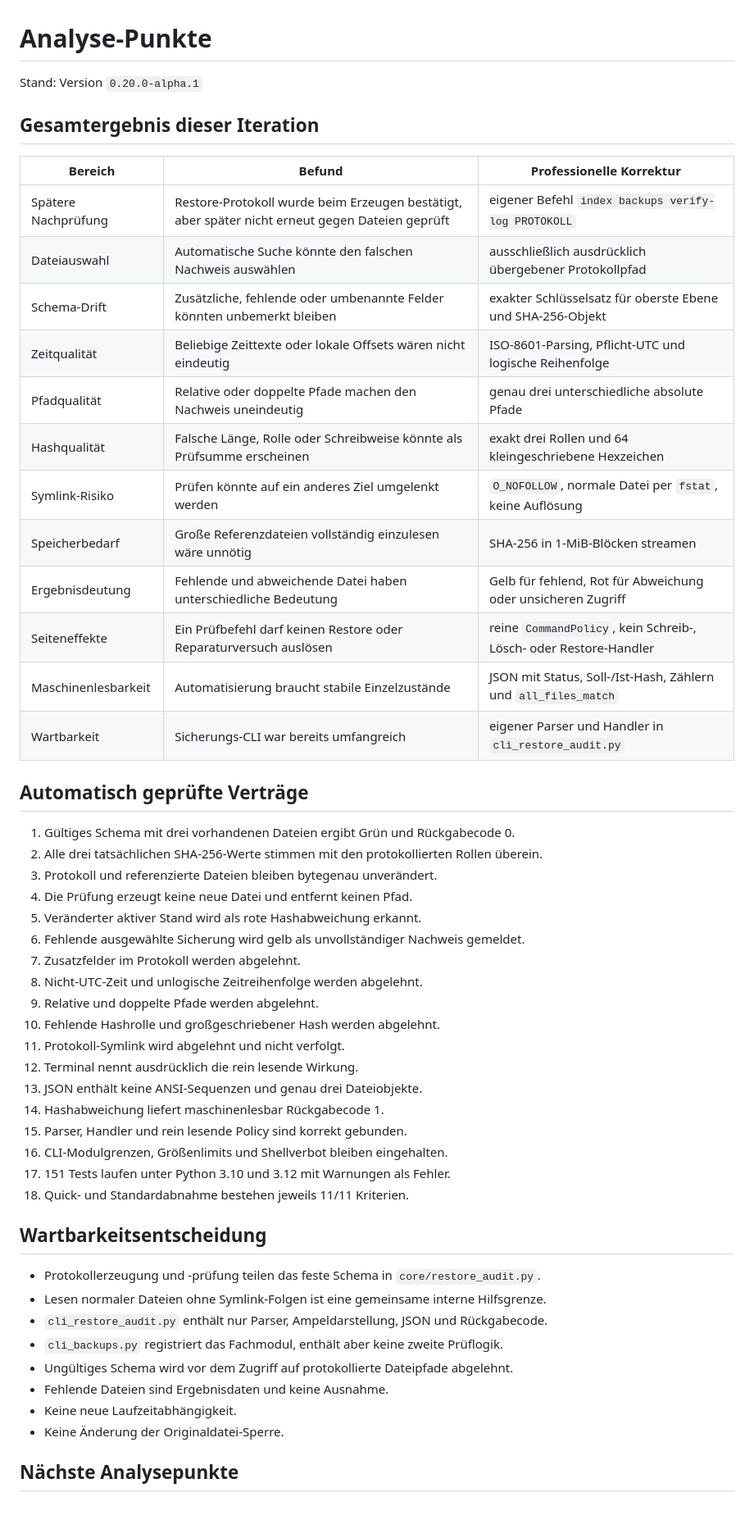
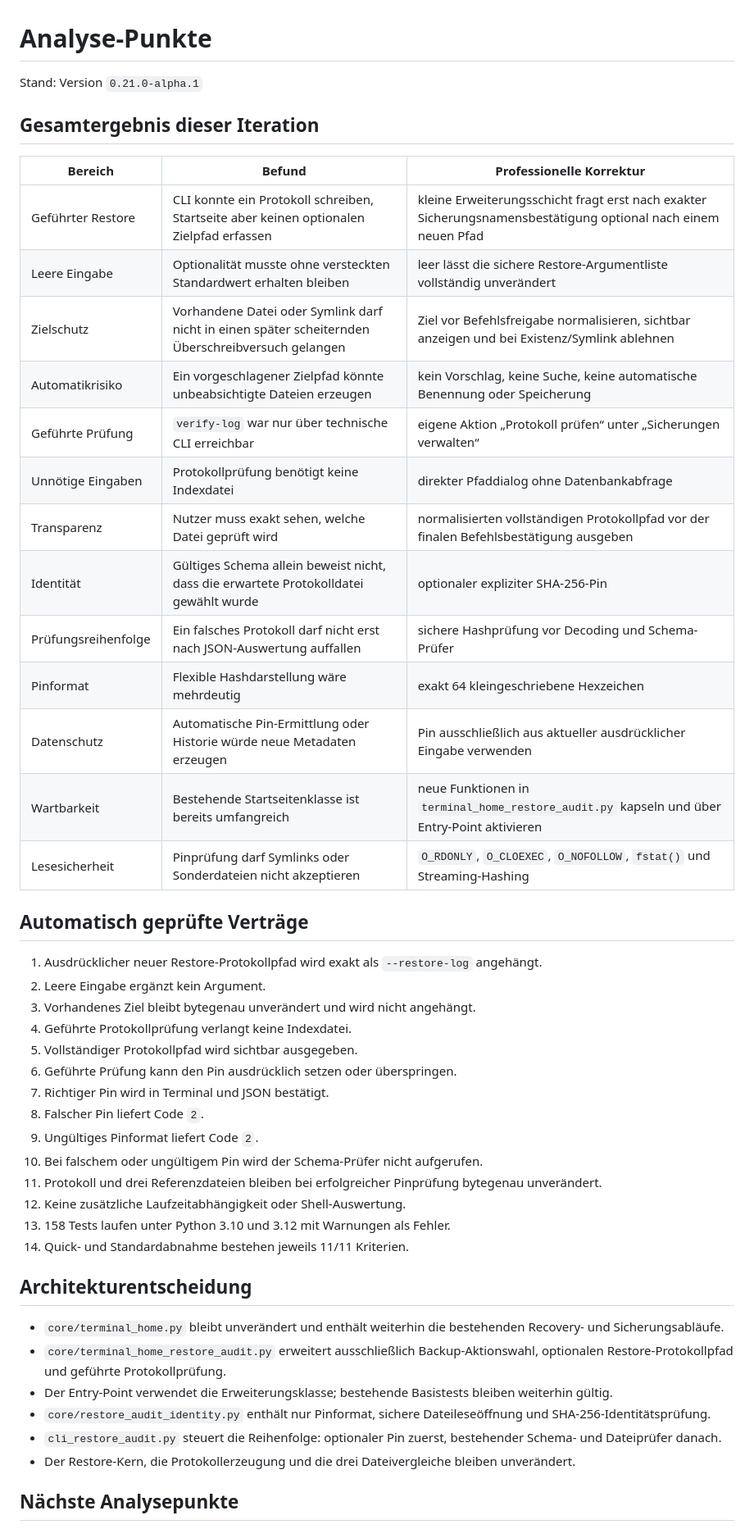
Before and after one commit to provoware/DATENBANKTOOL, a Markdown page: ANALYSE-PUNKTE.md, the part around one of its changes. Shown at 82% size. Drawn GitHub-style.

Commit message:
Analyse-Punkte auf 0.21 synchronisieren

```diff
--- a/ANALYSE-PUNKTE.md
+++ b/ANALYSE-PUNKTE.md
@@ -1,55 +1,50 @@
 # Analyse-Punkte
 
-Stand: Version `0.20.0-alpha.1`
+Stand: Version `0.21.0-alpha.1`
 
 ## Gesamtergebnis dieser Iteration
 
 | Bereich | Befund | Professionelle Korrektur |
 |---|---|---|
-| Spätere Nachprüfung | Restore-Protokoll wurde beim Erzeugen bestätigt, aber später nicht erneut gegen Dateien geprüft | eigener Befehl `index backups verify-log PROTOKOLL` |
-| Dateiauswahl | Automatische Suche könnte den falschen Nachweis auswählen | ausschließlich ausdrücklich übergebener Protokollpfad |
-| Schema-Drift | Zusätzliche, fehlende oder umbenannte Felder könnten unbemerkt bleiben | exakter Schlüsselsatz für oberste Ebene und SHA-256-Objekt |
-| Zeitqualität | Beliebige Zeittexte oder lokale Offsets wären nicht eindeutig | ISO-8601-Parsing, Pflicht-UTC und logische Reihenfolge |
-| Pfadqualität | Relative oder doppelte Pfade machen den Nachweis uneindeutig | genau drei unterschiedliche absolute Pfade |
-| Hashqualität | Falsche Länge, Rolle oder Schreibweise könnte als Prüfsumme erscheinen | exakt drei Rollen und 64 kleingeschriebene Hexzeichen |
-| Symlink-Risiko | Prüfen könnte auf ein anderes Ziel umgelenkt werden | `O_NOFOLLOW`, normale Datei per `fstat`, keine Auflösung |
-| Speicherbedarf | Große Referenzdateien vollständig einzulesen wäre unnötig | SHA-256 in 1-MiB-Blöcken streamen |
-| Ergebnisdeutung | Fehlende und abweichende Datei haben unterschiedliche Bedeutung | Gelb für fehlend, Rot für Abweichung oder unsicheren Zugriff |
-| Seiteneffekte | Ein Prüfbefehl darf keinen Restore oder Reparaturversuch auslösen | reine `CommandPolicy`, kein Schreib-, Lösch- oder Restore-Handler |
-| Maschinenlesbarkeit | Automatisierung braucht stabile Einzelzustände | JSON mit Status, Soll-/Ist-Hash, Zählern und `all_files_match` |
-| Wartbarkeit | Sicherungs-CLI war bereits umfangreich | eigener Parser und Handler in `cli_restore_audit.py` |
+| Geführter Restore | CLI konnte ein Protokoll schreiben, Startseite aber keinen optionalen Zielpfad erfassen | kleine Erweiterungsschicht fragt erst nach exakter Sicherungsnamensbestätigung optional nach einem neuen Pfad |
+| Leere Eingabe | Optionalität musste ohne versteckten Standardwert erhalten bleiben | leer lässt die sichere Restore-Argumentliste vollständig unverändert |
+| Zielschutz | Vorhandene Datei oder Symlink darf nicht in einen später scheiternden Überschreibversuch gelangen | Ziel vor Befehlsfreigabe normalisieren, sichtbar anzeigen und bei Existenz/Symlink ablehnen |
+| Automatikrisiko | Ein vorgeschlagener Zielpfad könnte unbeabsichtigte Dateien erzeugen | kein Vorschlag, keine Suche, keine automatische Benennung oder Speicherung |
+| Geführte Prüfung | `verify-log` war nur über technische CLI erreichbar | eigene Aktion „Protokoll prüfen“ unter „Sicherungen verwalten“ |
+| Unnötige Eingaben | Protokollprüfung benötigt keine Indexdatei | direkter Pfaddialog ohne Datenbankabfrage |
+| Transparenz | Nutzer muss exakt sehen, welche Datei geprüft wird | normalisierten vollständigen Protokollpfad vor der finalen Befehlsbestätigung ausgeben |
+| Identität | Gültiges Schema allein beweist nicht, dass die erwartete Protokolldatei gewählt wurde | optionaler expliziter SHA-256-Pin |
+| Prüfungsreihenfolge | Ein falsches Protokoll darf nicht erst nach JSON-Auswertung auffallen | sichere Hashprüfung vor Decoding und Schema-Prüfer |
+| Pinformat | Flexible Hashdarstellung wäre mehrdeutig | exakt 64 kleingeschriebene Hexzeichen |
+| Datenschutz | Automatische Pin-Ermittlung oder Historie würde neue Metadaten erzeugen | Pin ausschließlich aus aktueller ausdrücklicher Eingabe verwenden |
+| Wartbarkeit | Bestehende Startseitenklasse ist bereits umfangreich | neue Funktionen in `terminal_home_restore_audit.py` kapseln und über Entry-Point aktivieren |
+| Lesesicherheit | Pinprüfung darf Symlinks oder Sonderdateien nicht akzeptieren | `O_RDONLY`, `O_CLOEXEC`, `O_NOFOLLOW`, `fstat()` und Streaming-Hashing |
 
 ## Automatisch geprüfte Verträge
 
-1. Gültiges Schema mit drei vorhandenen Dateien ergibt Grün und Rückgabecode 0.
-2. Alle drei tatsächlichen SHA-256-Werte stimmen mit den protokollierten Rollen überein.
-3. Protokoll und referenzierte Dateien bleiben bytegenau unverändert.
-4. Die Prüfung erzeugt keine neue Datei und entfernt keinen Pfad.
-5. Veränderter aktiver Stand wird als rote Hashabweichung erkannt.
-6. Fehlende ausgewählte Sicherung wird gelb als unvollständiger Nachweis gemeldet.
-7. Zusatzfelder im Protokoll werden abgelehnt.
-8. Nicht-UTC-Zeit und unlogische Zeitreihenfolge werden abgelehnt.
-9. Relative und doppelte Pfade werden abgelehnt.
-10. Fehlende Hashrolle und großgeschriebener Hash werden abgelehnt.
-11. Protokoll-Symlink wird abgelehnt und nicht verfolgt.
-12. Terminal nennt ausdrücklich die rein lesende Wirkung.
-13. JSON enthält keine ANSI-Sequenzen und genau drei Dateiobjekte.
-14. Hashabweichung liefert maschinenlesbar Rückgabecode 1.
-15. Parser, Handler und rein lesende Policy sind korrekt gebunden.
-16. CLI-Modulgrenzen, Größenlimits und Shellverbot bleiben eingehalten.
-17. 151 Tests laufen unter Python 3.10 und 3.12 mit Warnungen als Fehler.
-18. Quick- und Standardabnahme bestehen jeweils 11/11 Kriterien.
+1. Ausdrücklicher neuer Restore-Protokollpfad wird exakt als `--restore-log` angehängt.
+2. Leere Eingabe ergänzt kein Argument.
+3. Vorhandenes Ziel bleibt bytegenau unverändert und wird nicht angehängt.
+4. Geführte Protokollprüfung verlangt keine Indexdatei.
+5. Vollständiger Protokollpfad wird sichtbar ausgegeben.
+6. Geführte Prüfung kann den Pin ausdrücklich setzen oder überspringen.
+7. Richtiger Pin wird in Terminal und JSON bestätigt.
+8. Falscher Pin liefert Code `2`.
+9. Ungültiges Pinformat liefert Code `2`.
+10. Bei falschem oder ungültigem Pin wird der Schema-Prüfer nicht aufgerufen.
+11. Protokoll und drei Referenzdateien bleiben bei erfolgreicher Pinprüfung bytegenau unverändert.
+12. Keine zusätzliche Laufzeitabhängigkeit oder Shell-Auswertung.
+13. 158 Tests laufen unter Python 3.10 und 3.12 mit Warnungen als Fehler.
+14. Quick- und Standardabnahme bestehen jeweils 11/11 Kriterien.
 
-## Wartbarkeitsentscheidung
+## Architekturentscheidung
 
-- Protokollerzeugung und -prüfung teilen das feste Schema in `core/restore_audit.py`.
-- Lesen normaler Dateien ohne Symlink-Folgen ist eine gemeinsame interne Hilfsgrenze.
-- `cli_restore_audit.py` enthält nur Parser, Ampeldarstellung, JSON und Rückgabecode.
-- `cli_backups.py` registriert das Fachmodul, enthält aber keine zweite Prüflogik.
-- Ungültiges Schema wird vor dem Zugriff auf protokollierte Dateipfade abgelehnt.
-- Fehlende Dateien sind Ergebnisdaten und keine Ausnahme.
-- Keine neue Laufzeitabhängigkeit.
-- Keine Änderung der Originaldatei-Sperre.
+- `core/terminal_home.py` bleibt unverändert und enthält weiterhin die bestehenden Recovery- und Sicherungsabläufe.
+- `core/terminal_home_restore_audit.py` erweitert ausschließlich Backup-Aktionswahl, optionalen Restore-Protokollpfad und geführte Protokollprüfung.
+- Der Entry-Point verwendet die Erweiterungsklasse; bestehende Basistests bleiben weiterhin gültig.
+- `core/restore_audit_identity.py` enthält nur Pinformat, sichere Dateileseöffnung und SHA-256-Identitätsprüfung.
+- `cli_restore_audit.py` steuert die Reihenfolge: optionaler Pin zuerst, bestehender Schema- und Dateiprüfer danach.
+- Der Restore-Kern, die Protokollerzeugung und die drei Dateivergleiche bleiben unverändert.
 
 ## Nächste Analysepunkte
 
```
Also changed, not shown: other parts of ANALYSE-PUNKTE.md (+4 -4 lines).
